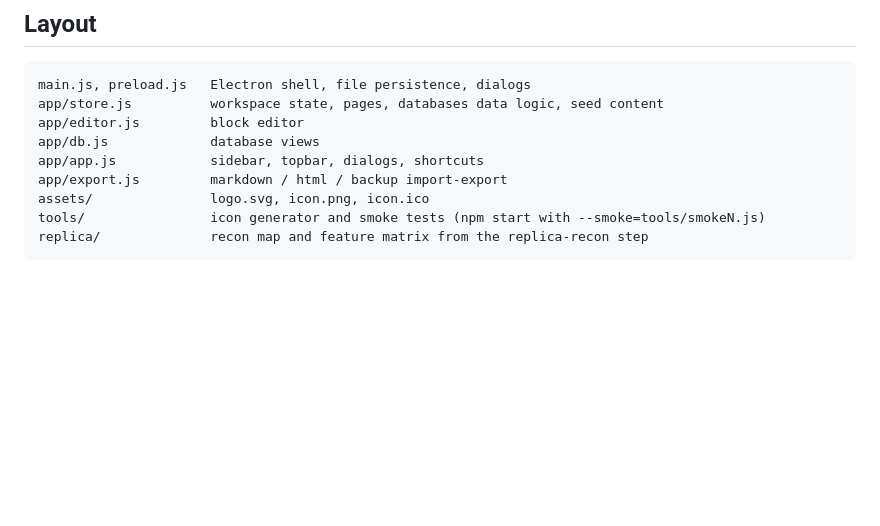
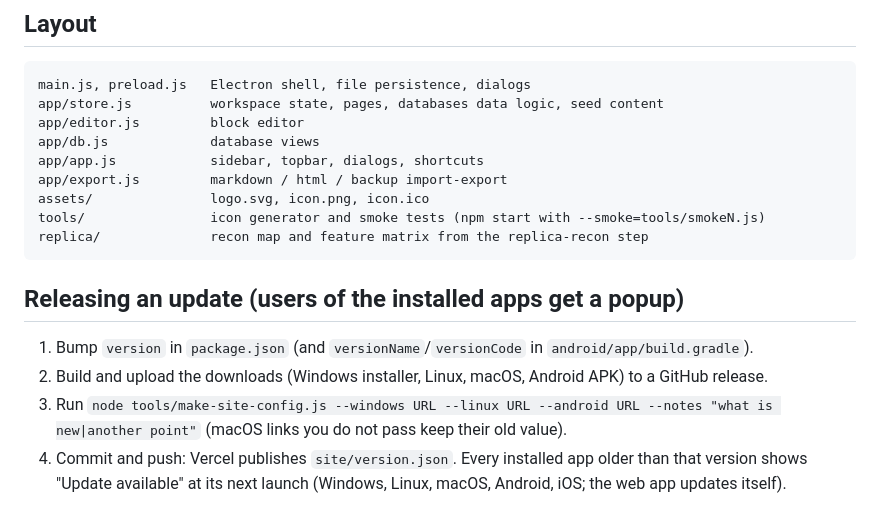
Before and after one commit to rahulhalder123-456/blockpad, a Markdown page: README.md, the part around the change. GitHub-like rendering; blank space fills up the shorter version.

Commit message:
README: release checklist
Co-Authored-By: Claude Sonnet 5.5 <noreply@anthropic.com>

````diff
--- a/README.md
+++ b/README.md
@@ -89,3 +89,9 @@ assets/               logo.svg, icon.png, icon.ico
 tools/                icon generator and smoke tests (npm start with --smoke=tools/smokeN.js)
 replica/              recon map and feature matrix from the replica-recon step
 ```
+
+## Releasing an update (users of the installed apps get a popup)
+1. Bump `version` in `package.json` (and `versionName`/`versionCode` in `android/app/build.gradle`).
+2. Build and upload the downloads (Windows installer, Linux, macOS, Android APK) to a GitHub release.
+3. Run `node tools/make-site-config.js --windows URL --linux URL --android URL --notes "what is new|another point"` (macOS links you do not pass keep their old value).
+4. Commit and push: Vercel publishes `site/version.json`. Every installed app older than that version shows "Update available" at its next launch (Windows, Linux, macOS, Android, iOS; the web app updates itself).
````
